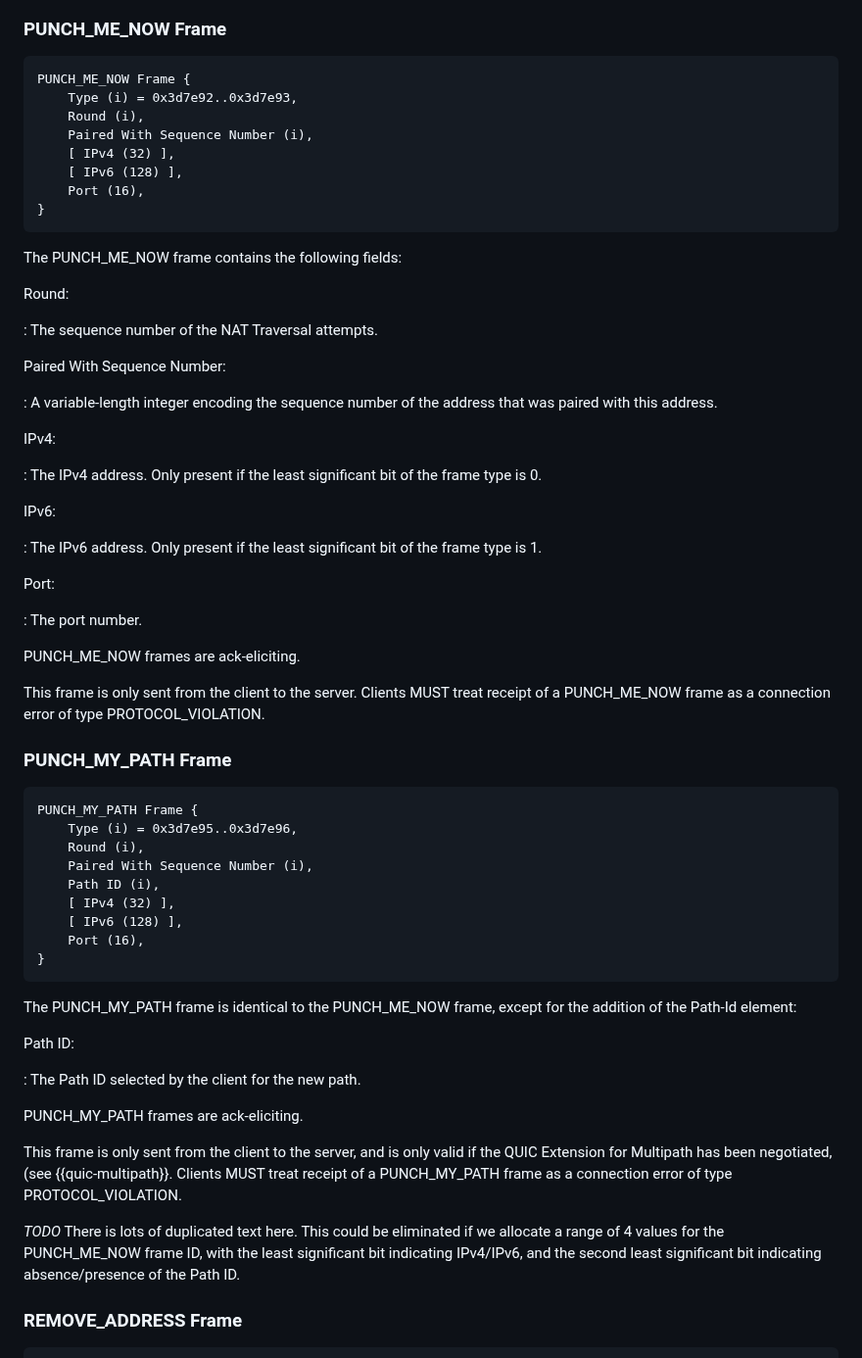
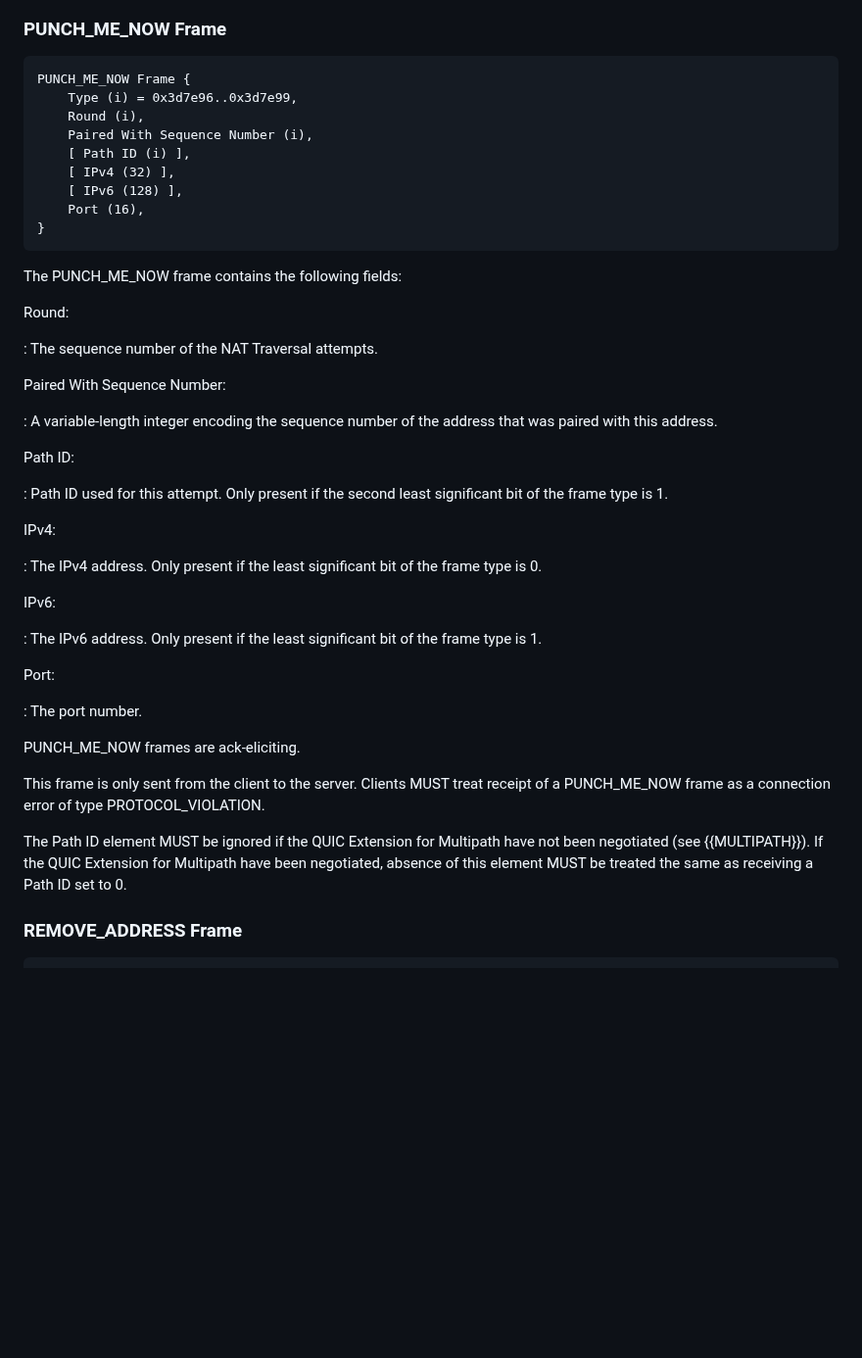
Before and after one commit to marten-seemann/draft-seemann-quic-nat-traversal, a Markdown page: draft-seemann-quic-nat-traversal.md, the part around one of its changes. Shown at 98% size. Rendered like a GitHub page; blank space fills up the shorter version.

```diff
--- a/draft-seemann-quic-nat-traversal.md
+++ b/draft-seemann-quic-nat-traversal.md
@@ -282,9 +279,10 @@ PROTOCOL_VIOLATION.
 
 ~~~
 PUNCH_ME_NOW Frame {
-    Type (i) = 0x3d7e92..0x3d7e93,
+    Type (i) = 0x3d7e96..0x3d7e99,
     Round (i),
     Paired With Sequence Number (i),
+    [ Path ID (i) ],
     [ IPv4 (32) ],
     [ IPv6 (128) ],
     Port (16),
@@ -301,6 +299,12 @@ Paired With Sequence Number:
 
 : A variable-length integer encoding the sequence number of the address that was
    paired with this address.
+
+Path ID:
+
+: Path ID used for this attempt. Only present if the second least significant bit
+  of the frame type is 1.
+
 
 IPv4:
 
@@ -322,40 +326,10 @@ This frame is only sent from the client to the server. Clients MUST treat
 receipt of a PUNCH_ME_NOW frame as a connection error of type
 PROTOCOL_VIOLATION.
 
-### PUNCH_MY_PATH Frame
-
-~~~
-PUNCH_MY_PATH Frame {
-    Type (i) = 0x3d7e95..0x3d7e96,
-    Round (i),
-    Paired With Sequence Number (i),
-    Path ID (i),
-    [ IPv4 (32) ],
-    [ IPv6 (128) ],
-    Port (16),
-}
-~~~
-
-The PUNCH_MY_PATH frame is identical to the PUNCH_ME_NOW
-frame, except for the addition of the Path-Id element:
-
-Path ID:
-
-: The Path ID selected by the client for the new path.
-
-PUNCH_MY_PATH frames are ack-eliciting.
-
-This frame is only sent from the client to the server, and is only
-valid if the QUIC Extension for Multipath has been negotiated,
-(see {{quic-multipath}}. Clients MUST treat
-receipt of a PUNCH_MY_PATH frame as a connection error of type
-PROTOCOL_VIOLATION.
-
-*TODO* There is lots of duplicated text here. This could be
-eliminated if we allocate a range of 4 values for the PUNCH_ME_NOW
-frame ID, with the least significant bit indicating IPv4/IPv6,
-and the second least significant bit indicating absence/presence
-of the Path ID.
+The Path ID element MUST be ignored if the QUIC Extension for Multipath
+have not been negotiated (see {{MULTIPATH}}). If the QUIC Extension for Multipath
+have been negotiated, absence of this element MUST be treated the same as
+receiving a Path ID set to 0.
 
 ### REMOVE_ADDRESS Frame
 
```
Also changed, not shown: other parts of draft-seemann-quic-nat-traversal.md (+17 -20 lines).
